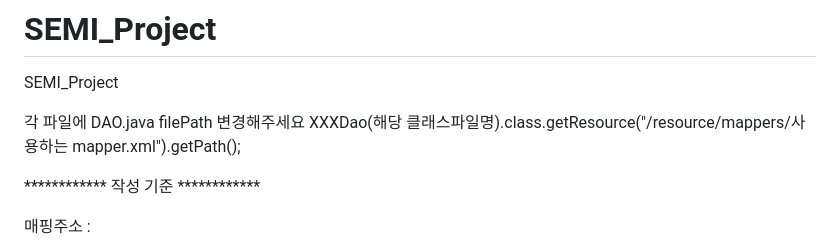
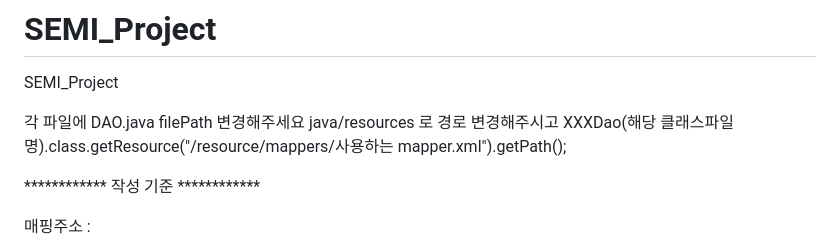
Before and after one commit to SNONION/SEMI_PROJECT, a Markdown page: README.md, the part around the change. GitHub-like rendering.

```diff
--- a/README.md
+++ b/README.md
@@ -2,6 +2,7 @@
 SEMI_Project
 
 각 파일에 DAO.java filePath 변경해주세요
+java/resources 로 경로 변경해주시고
 XXXDao(해당 클래스파일명).class.getResource("/resource/mappers/사용하는 mapper.xml").getPath();
 
 ************ 작성 기준 ************
```
